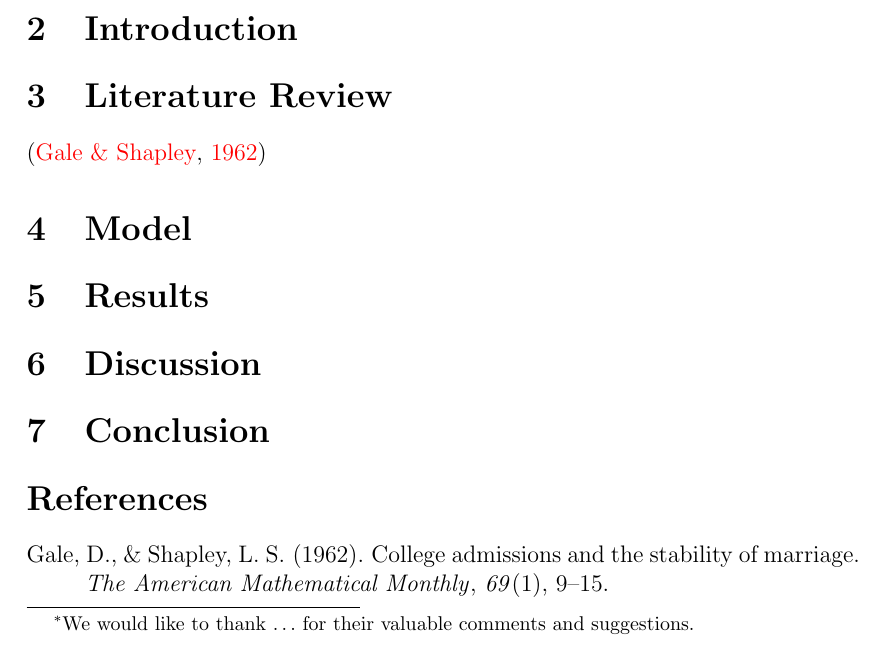
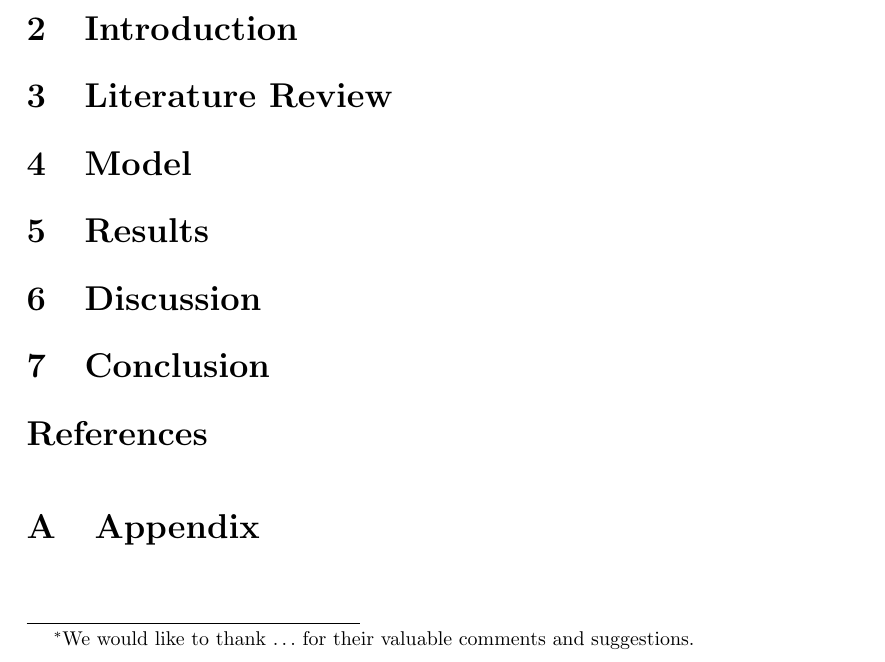
Before and after one commit to oedokumaci/templatex, a LaTeX document (src/main.tex, which reads src/sections/03_literature_review.tex): part of page 1 of 2 before the commit and part of the page after it, cut so that both start at the same text. Compiled offline with pdfLaTeX.

Commit message:
fix: rm the mock citation from text

```diff
--- a/src/sections/03_literature_review.tex
+++ b/src/sections/03_literature_review.tex
@@ -2,5 +2,3 @@
 
 \section{Literature Review}
 \label{sec:literature_review}
-
-\cite{gale_shapley_1962}
```
Also changed, not shown: src/main.pdf.
